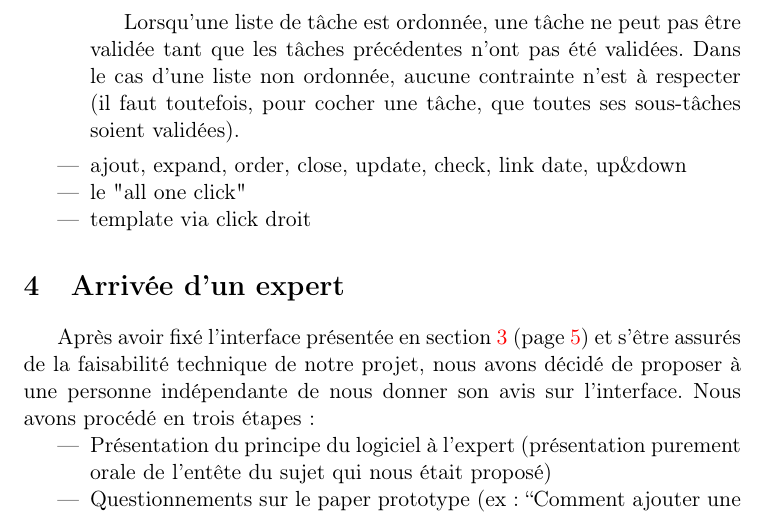
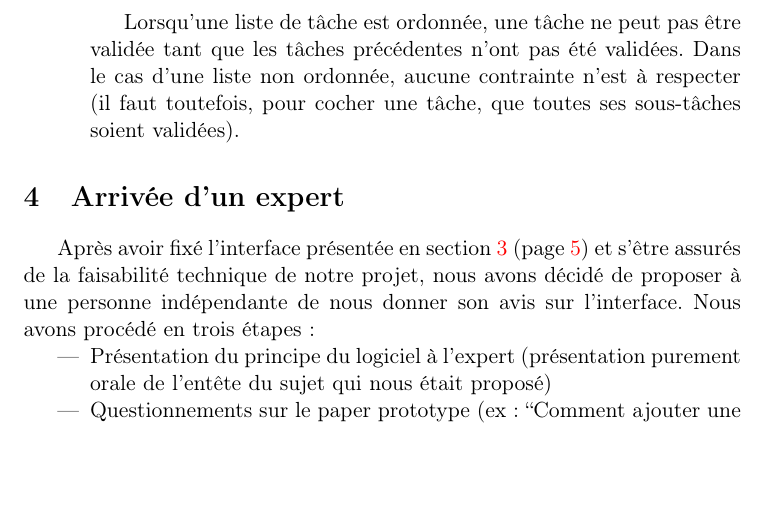
Before and after one commit to sildar/TASER, a LaTeX document (rapport.tex): part of page 8 of 23, cut so that both start at the same text, the shorter picture padded with empty space. Compiled offline with pdfLaTeX.

Commit message:
commented

```diff
--- a/rapport.tex
+++ b/rapport.tex
@@ -321,11 +321,11 @@ savoir :
 \end{description}
 
 
-\begin{itemize}
-\item ajout, expand, order, close, update, check, link date, up\&down
-\item le "all one click"
-\item template via click droit
-\end{itemize}
+% \begin{itemize}
+% \item ajout, expand, order, close, update, check, link date, up\&down
+% \item le "all one click"
+% \item template via click droit
+% \end{itemize}
 
 % TODO lien en annexes pour les storyboard/images/scénarios restants
 
```
